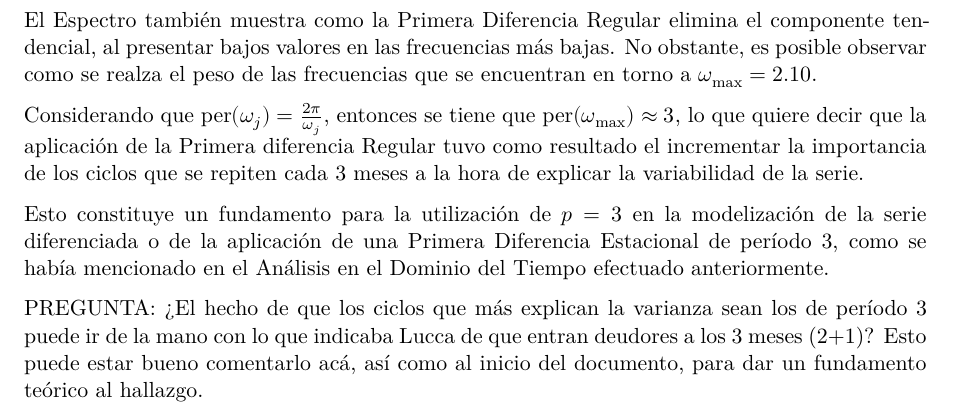
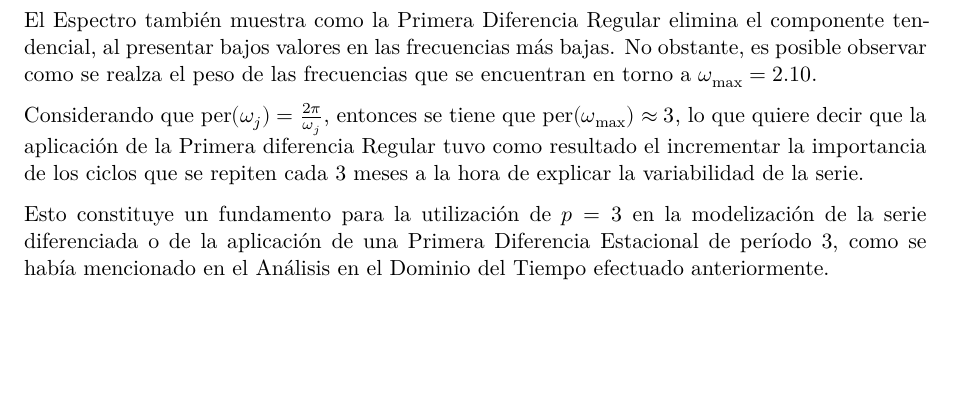
Before and after one commit to luccafrachelle/proyecto_final_series, a Quarto document (entrega_final.qmd): part of page 13 of 28, cut so that both start at the same text, the shorter picture padded with empty space. Rendered offline with R 4.5, knitr and Pandoc in place of Quarto, then LaTeX, with nearby package versions; some code elsewhere in the file could not run offline.

Commit message:
saco pregunta y compilo

```diff
--- a/entrega_final.qmd
+++ b/entrega_final.qmd
@@ -407,8 +407,6 @@ El Espectro también muestra como la Primera Diferencia Regular elimina el compo
 Considerando que $\text{per}(\omega_j) = \frac{2\pi}{\omega_j}$, entonces se tiene que $\text{per}(\omega_{\max}) \approx 3$, lo que quiere decir que la aplicación de la Primera diferencia Regular tuvo como resultado el incrementar la importancia de los ciclos que se repiten cada 3 meses a la hora de explicar la variabilidad de la serie.
 
 Esto constituye un fundamento para la utilización de $p=3$ en la modelización de la serie diferenciada o de la aplicación de una Primera Diferencia Estacional de período 3, como se había mencionado en el Análisis en el Dominio del Tiempo efectuado anteriormente.
-
-PREGUNTA: ¿El hecho de que los ciclos que más explican la varianza sean los de período 3 puede ir de la mano con lo que indicaba Lucca de que entran deudores a los 3 meses (2+1)? Esto puede estar bueno comentarlo acá, así como al inicio del documento, para dar un fundamento teórico al hallazgo.
 
 
 {{< pagebreak >}}
```
Also changed, not shown: entrega_final.pdf.
